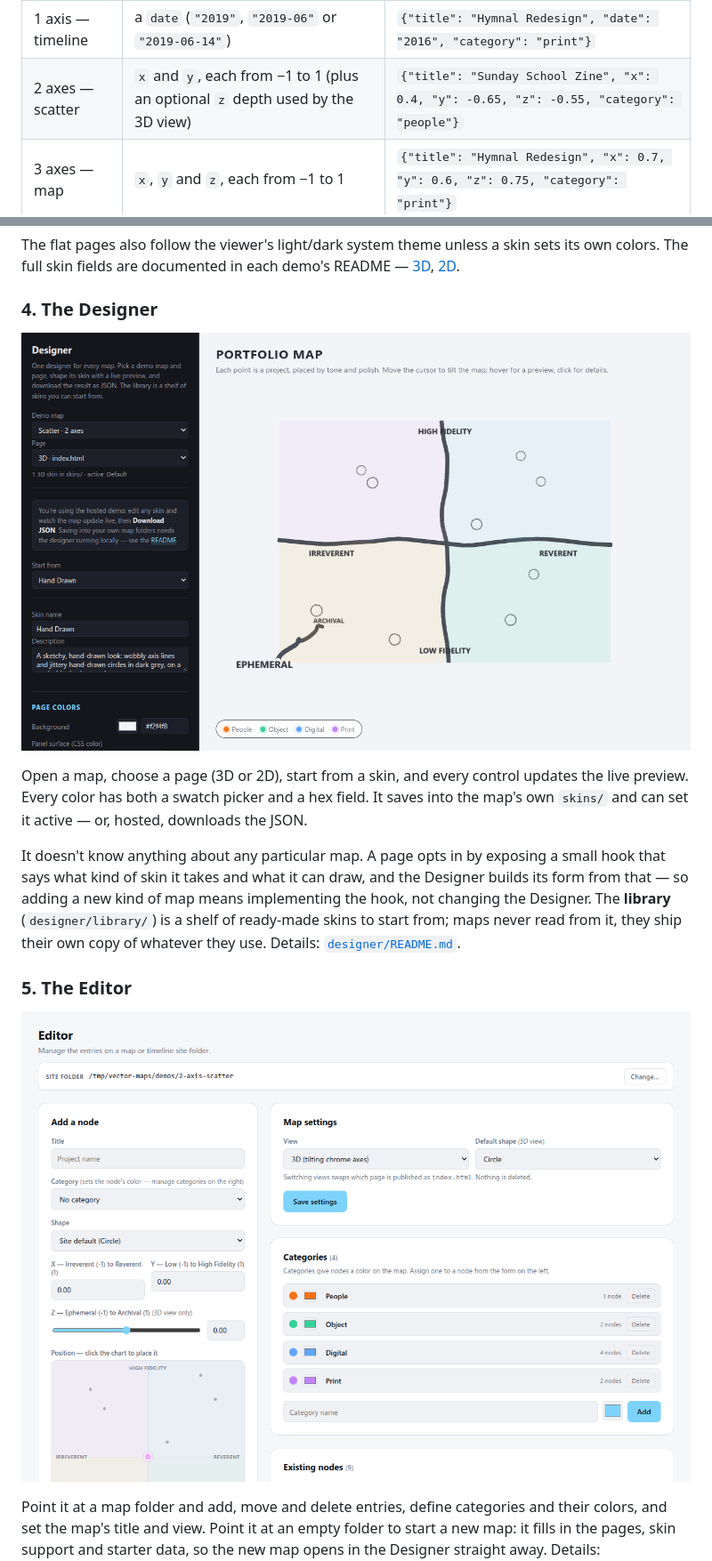
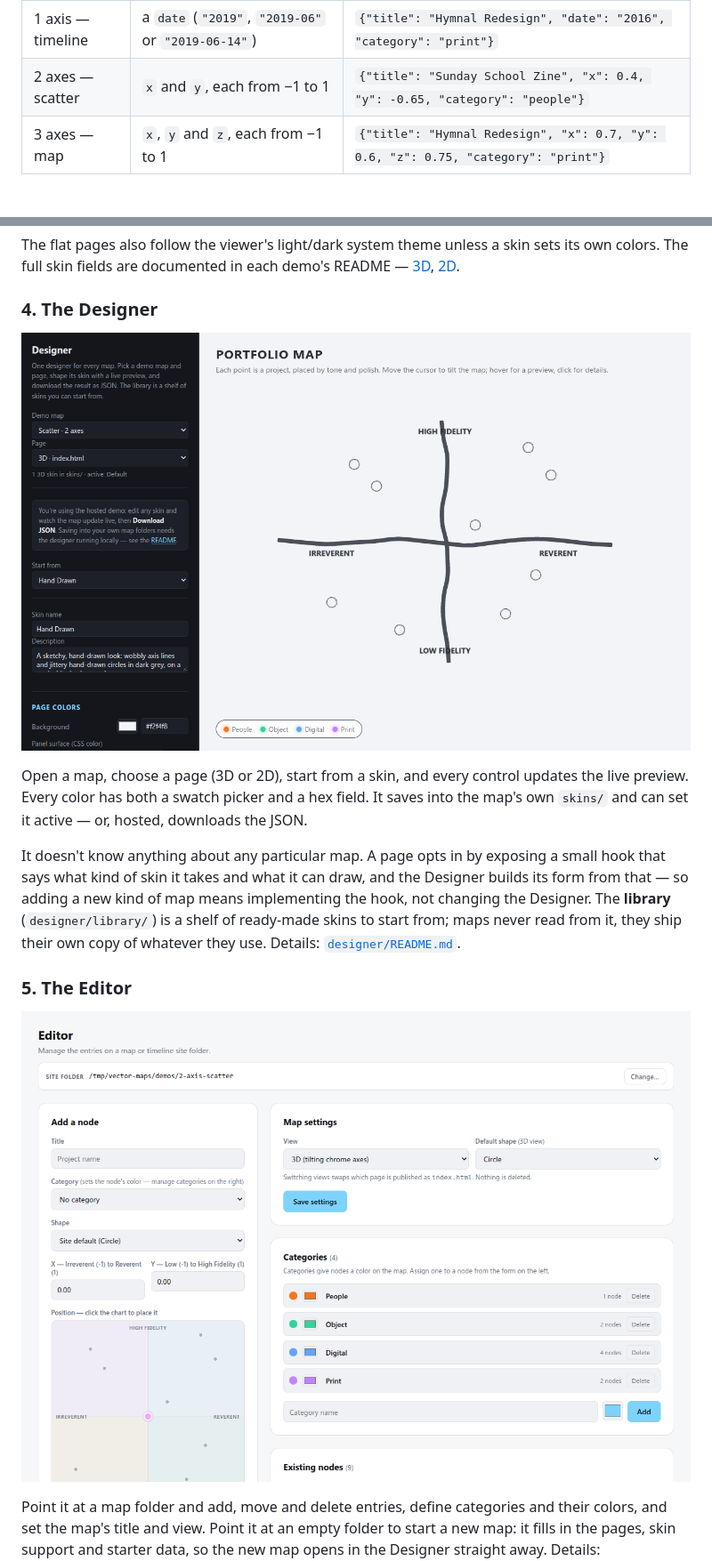
Before and after one commit to AHeathNE/vector-maps, a Markdown page: README.md, 2 parts joined by grey strips. Shown at 89% size. GitHub-like rendering; pictures changed too: docs/images/designer.png, docs/images/editor.png.

```diff
--- a/README.md
+++ b/README.md
@@ -65,7 +65,7 @@ Deploy the folder to GitHub Pages, Netlify, S3, or any static file host — that
 | Map | Placement | Example entry |
 |---|---|---|
 | 1 axis — timeline | a `date` (`"2019"`, `"2019-06"` or `"2019-06-14"`) | `{"title": "Hymnal Redesign", "date": "2016", "category": "print"}` |
-| 2 axes — scatter | `x` and `y`, each from −1 to 1 (plus an optional `z` depth used by the 3D view) | `{"title": "Sunday School Zine", "x": 0.4, "y": -0.65, "z": -0.55, "category": "people"}` |
+| 2 axes — scatter | `x` and `y`, each from −1 to 1 | `{"title": "Sunday School Zine", "x": 0.4, "y": -0.65, "category": "people"}` |
 | 3 axes — map | `x`, `y` and `z`, each from −1 to 1 | `{"title": "Hymnal Redesign", "x": 0.7, "y": 0.6, "z": 0.75, "category": "print"}` |
 
 Every entry can also have a `description`, `tags`, a `link`, an `image` and a `shape` (`circle`, `cube` or `pyramid`). A node's color comes from its category (or from where it sits, depending on the skin) — never hand-picked per node.
```
Also changed, not shown: demos/2-axis-scatter/README.md (+5 -6 lines), editor/README.md (+1 -2 lines), docs/images/overview.png, docs/images/skins-2d.png, docs/images/skins-3d.png, 11 other files.
